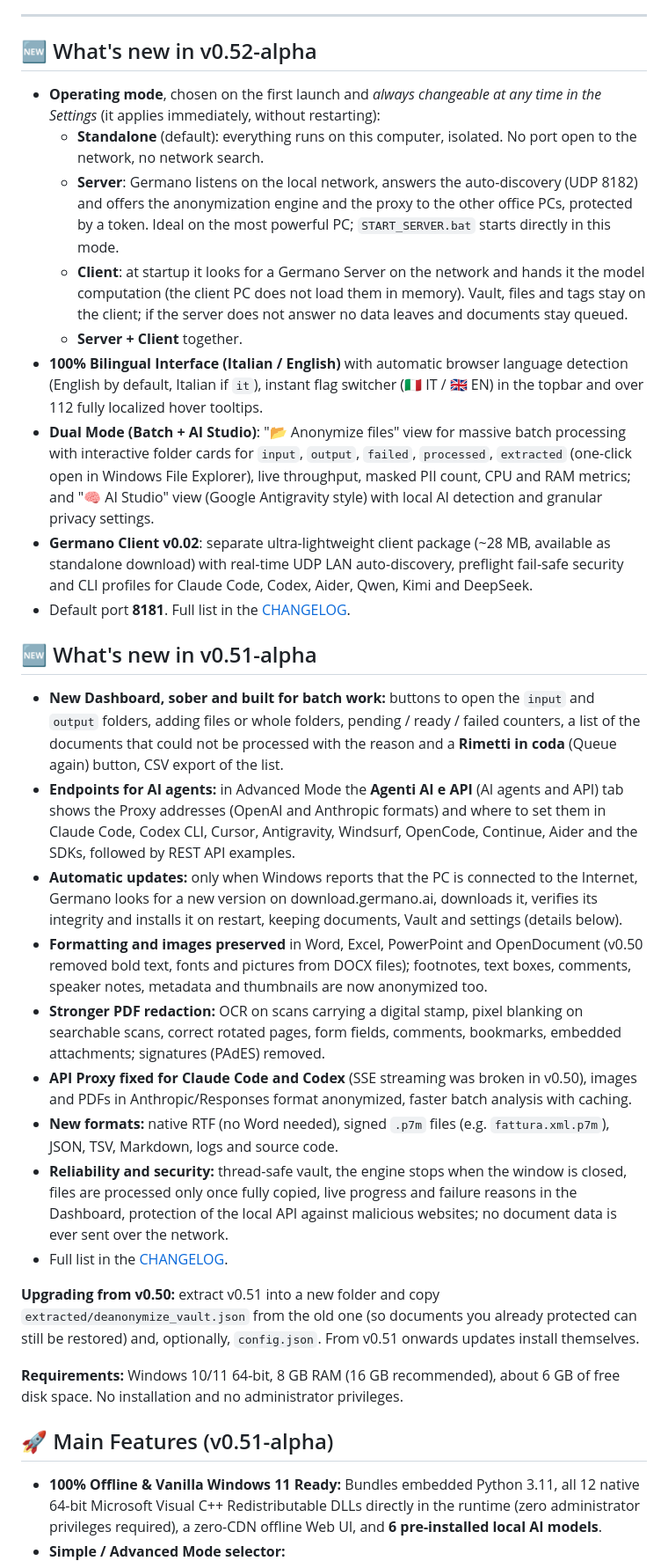
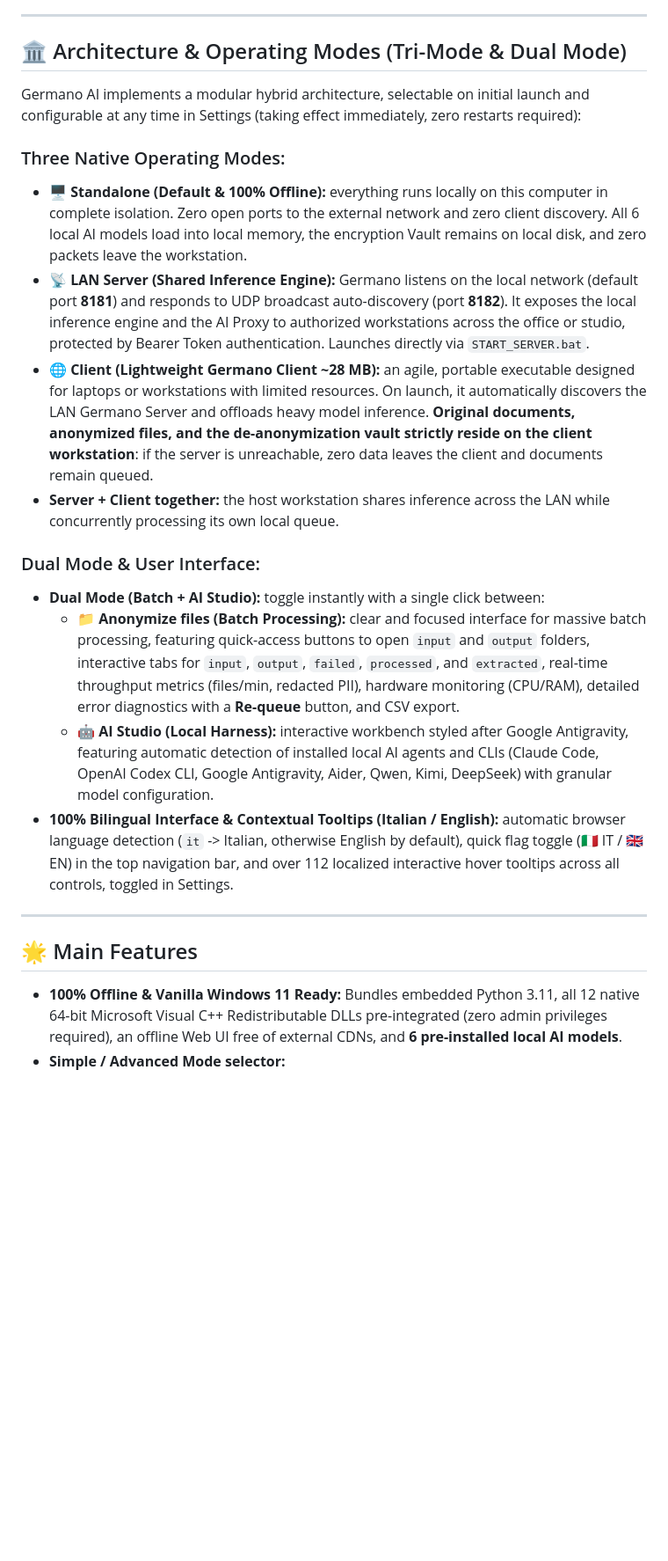
Before and after one commit to germano-ai/germano-ai-standalone, a Markdown page: README.en.md, the part around one of its changes. Shown at 88% size. GitHub-like rendering; blank space fills up the shorter version.

Commit message:
docs: update README.en with tri-mode architecture and merged features

```diff
--- a/README.en.md
+++ b/README.en.md
@@ -41,35 +41,25 @@ Germano AI is designed to adapt to both highly regulated environments and privat
 
 ---
 
-## 🆕 What's new in v0.52-alpha
+## 🏛️ Architecture & Operating Modes (Tri-Mode & Dual Mode)
 
-*   **Operating mode**, chosen on the first launch and *always changeable at any time in the Settings* (it applies immediately, without restarting):
-    *   **Standalone** (default): everything runs on this computer, isolated. No port open to the network, no network search.
-    *   **Server**: Germano listens on the local network, answers the auto-discovery (UDP 8182) and offers the anonymization engine and the proxy to the other office PCs, protected by a token. Ideal on the most powerful PC; `START_SERVER.bat` starts directly in this mode.
-    *   **Client**: at startup it looks for a Germano Server on the network and hands it the model computation (the client PC does not load them in memory). Vault, files and tags stay on the client; if the server does not answer no data leaves and documents stay queued.
-    *   **Server + Client** together.
-*   **100% Bilingual Interface (Italian / English)** with automatic browser language detection (English by default, Italian if `it`), instant flag switcher (🇮🇹 IT / 🇬🇧 EN) in the topbar and over 112 fully localized hover tooltips.
-*   **Dual Mode (Batch + AI Studio)**: "📂 Anonymize files" view for massive batch processing with interactive folder cards for `input`, `output`, `failed`, `processed`, `extracted` (one-click open in Windows File Explorer), live throughput, masked PII count, CPU and RAM metrics; and "🧠 AI Studio" view (Google Antigravity style) with local AI detection and granular privacy settings.
-*   **Germano Client v0.02**: separate ultra-lightweight client package (~28 MB, available as standalone download) with real-time UDP LAN auto-discovery, preflight fail-safe security and CLI profiles for Claude Code, Codex, Aider, Qwen, Kimi and DeepSeek.
-*   Default port **8181**. Full list in the [CHANGELOG](CHANGELOG.en.md).
+Germano AI implements a modular hybrid architecture, selectable on initial launch and configurable at any time in Settings (taking effect immediately, zero restarts required):
 
-## 🆕 What's new in v0.51-alpha
+### Three Native Operating Modes:
+*   **🖥️ Standalone (Default & 100% Offline):** everything runs locally on this computer in complete isolation. Zero open ports to the external network and zero client discovery. All 6 local AI models load into local memory, the encryption Vault remains on local disk, and zero packets leave the workstation.
+*   **📡 LAN Server (Shared Inference Engine):** Germano listens on the local network (default port **8181**) and responds to UDP broadcast auto-discovery (port **8182**). It exposes the local inference engine and the AI Proxy to authorized workstations across the office or studio, protected by Bearer Token authentication. Launches directly via `START_SERVER.bat`.
+*   **🌐 Client (Lightweight Germano Client ~28 MB):** an agile, portable executable designed for laptops or workstations with limited resources. On launch, it automatically discovers the LAN Germano Server and offloads heavy model inference. **Original documents, anonymized files, and the de-anonymization vault strictly reside on the client workstation**: if the server is unreachable, zero data leaves the client and documents remain queued.
+*   **Server + Client together:** the host workstation shares inference across the LAN while concurrently processing its own local queue.
 
-*   **New Dashboard, sober and built for batch work:** buttons to open the `input` and `output` folders, adding files or whole folders, pending / ready / failed counters, a list of the documents that could not be processed with the reason and a **Rimetti in coda** (Queue again) button, CSV export of the list.
-*   **Endpoints for AI agents:** in Advanced Mode the **Agenti AI e API** (AI agents and API) tab shows the Proxy addresses (OpenAI and Anthropic formats) and where to set them in Claude Code, Codex CLI, Cursor, Antigravity, Windsurf, OpenCode, Continue, Aider and the SDKs, followed by REST API examples.
-*   **Automatic updates:** only when Windows reports that the PC is connected to the Internet, Germano looks for a new version on download.germano.ai, downloads it, verifies its integrity and installs it on restart, keeping documents, Vault and settings (details below).
-*   **Formatting and images preserved** in Word, Excel, PowerPoint and OpenDocument (v0.50 removed bold text, fonts and pictures from DOCX files); footnotes, text boxes, comments, speaker notes, metadata and thumbnails are now anonymized too.
-*   **Stronger PDF redaction:** OCR on scans carrying a digital stamp, pixel blanking on searchable scans, correct rotated pages, form fields, comments, bookmarks, embedded attachments; signatures (PAdES) removed.
-*   **API Proxy fixed for Claude Code and Codex** (SSE streaming was broken in v0.50), images and PDFs in Anthropic/Responses format anonymized, faster batch analysis with caching.
-*   **New formats:** native RTF (no Word needed), signed `.p7m` files (e.g. `fattura.xml.p7m`), JSON, TSV, Markdown, logs and source code.
-*   **Reliability and security:** thread-safe vault, the engine stops when the window is closed, files are processed only once fully copied, live progress and failure reasons in the Dashboard, protection of the local API against malicious websites; no document data is ever sent over the network.
-*   Full list in the [CHANGELOG](CHANGELOG.en.md).
+### Dual Mode & User Interface:
+*   **Dual Mode (Batch + AI Studio):** toggle instantly with a single click between:
+    *   **📁 Anonymize files (Batch Processing):** clear and focused interface for massive batch processing, featuring quick-access buttons to open `input` and `output` folders, interactive tabs for `input`, `output`, `failed`, `processed`, and `extracted`, real-time throughput metrics (files/min, redacted PII), hardware monitoring (CPU/RAM), detailed error diagnostics with a **Re-queue** button, and CSV export.
+    *   **🤖 AI Studio (Local Harness):** interactive workbench styled after Google Antigravity, featuring automatic detection of installed local AI agents and CLIs (Claude Code, OpenAI Codex CLI, Google Antigravity, Aider, Qwen, Kimi, DeepSeek) with granular model configuration.
+*   **100% Bilingual Interface & Contextual Tooltips (Italian / English):** automatic browser language detection (`it` -> Italian, otherwise English by default), quick flag toggle (🇮🇹 IT / 🇬🇧 EN) in the top navigation bar, and over 112 localized interactive hover tooltips across all controls, toggled in Settings.
 
-**Upgrading from v0.50:** extract v0.51 into a new folder and copy `extracted/deanonymize_vault.json` from the old one (so documents you already protected can still be restored) and, optionally, `config.json`. From v0.51 onwards updates install themselves.
+---
 
-**Requirements:** Windows 10/11 64-bit, 8 GB RAM (16 GB recommended), about 6 GB of free disk space. No installation and no administrator privileges.
+## 🌟 Main Features
 
-## 🚀 Main Features (v0.51-alpha)
-
-*   **100% Offline & Vanilla Windows 11 Ready:** Bundles embedded Python 3.11, all 12 native 64-bit Microsoft Visual C++ Redistributable DLLs directly in the runtime (zero administrator privileges required), a zero-CDN offline Web UI, and **6 pre-installed local AI models**.
+*   **100% Offline & Vanilla Windows 11 Ready:** Bundles embedded Python 3.11, all 12 native 64-bit Microsoft Visual C++ Redistributable DLLs pre-integrated (zero admin privileges required), an offline Web UI free of external CDNs, and **6 pre-installed local AI models**.
 *   **Simple / Advanced Mode selector:**
```
Also changed, not shown: other parts of README.en.md (+14 -13 lines).
